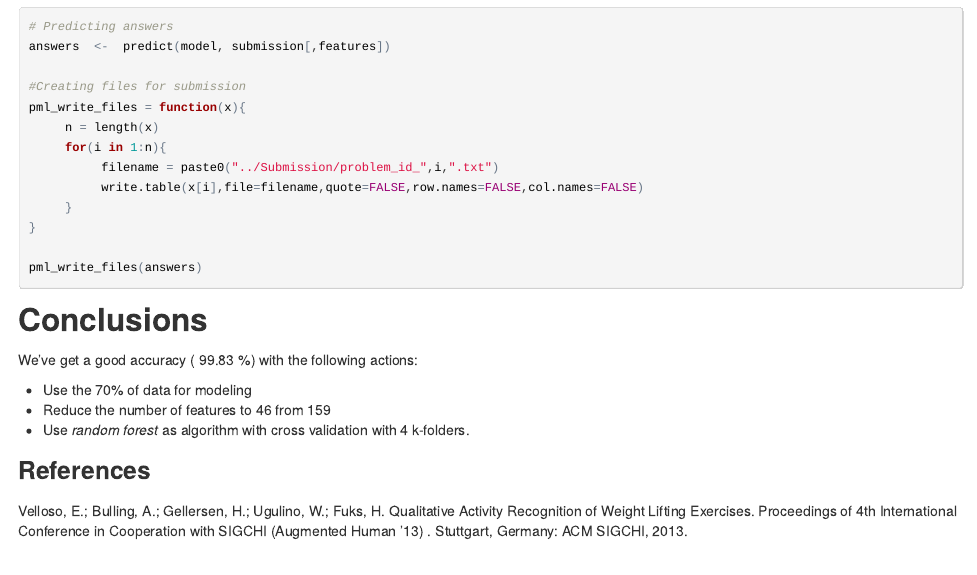
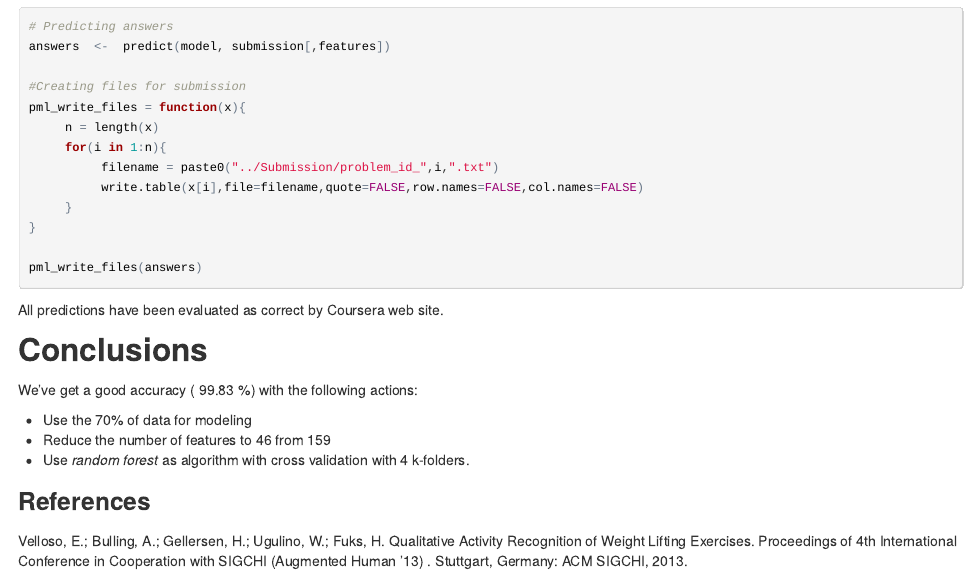
Before and after one commit to sruizr/HumanActivityRecognition, an R Markdown document (Documents/HumanActivityRecognition.Rmd): the page in a window 1100 px wide, from 4700 px down. The pictures show the output file Documents/HumanActivityRecognition.html that the author committed with the source, opened offline.

Commit message:
Added comment on submission section

````diff
--- a/Documents/HumanActivityRecognition.Rmd
+++ b/Documents/HumanActivityRecognition.Rmd
@@ -187,6 +187,8 @@ pml_write_files(answers)
 
 ```
 
+All predictions have been evaluated as correct by Coursera web site.
+
 ## Conclusions
 
 We've get a good accuracy ( `r paste(round(cm$overall[1]*100,2), "%")`) with the following actions:
````
Also changed, not shown: Documents/HumanActivityRecognition.html.
